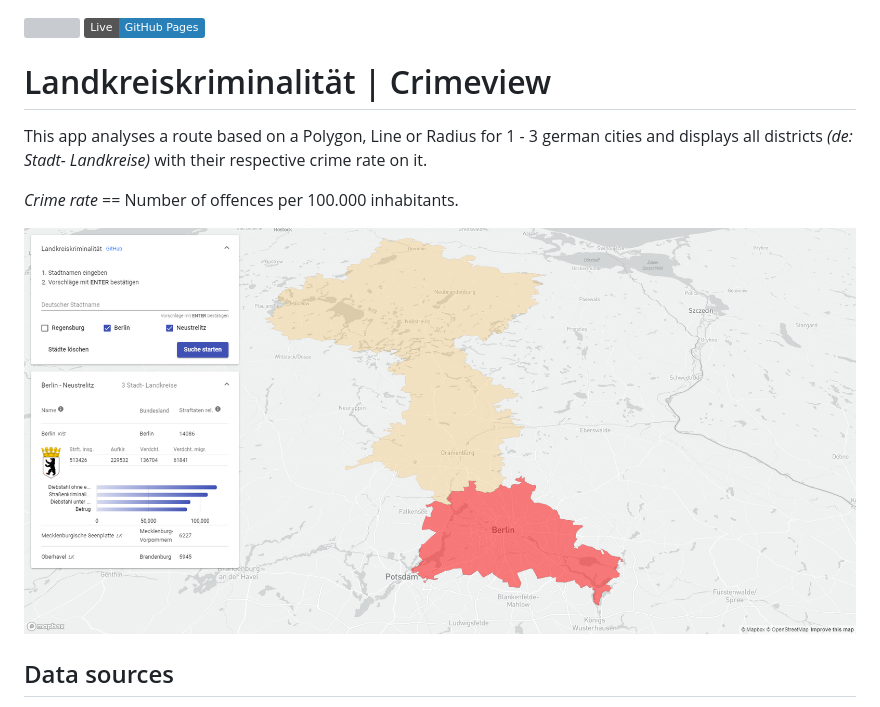
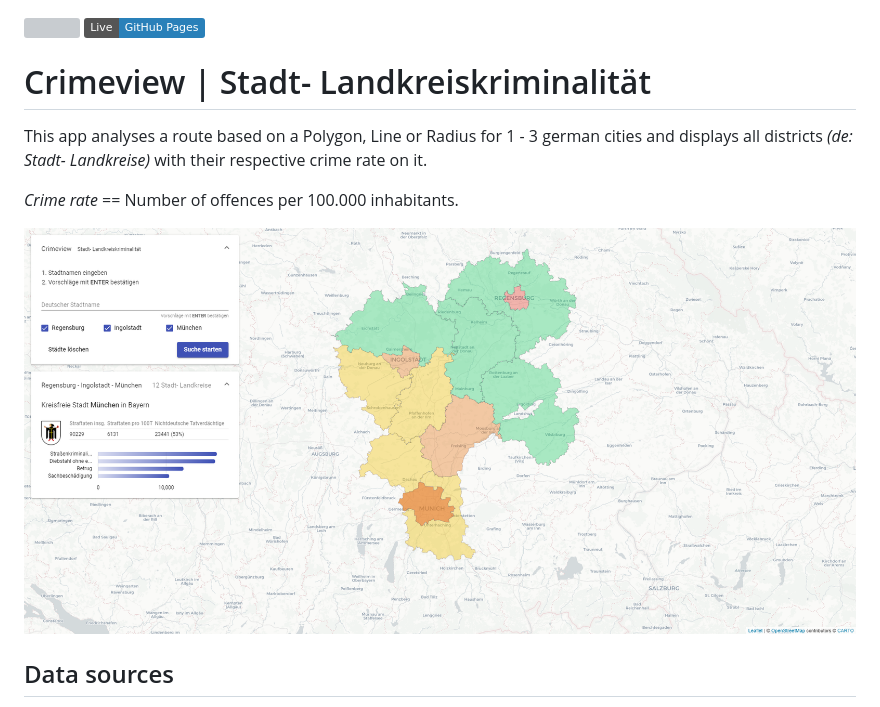
Before and after one commit to Kexplx/crimeview, a Markdown page: README.md, the part around the change. Drawn GitHub-style; pictures changed too: docs/map-sample-3.png; badges without logos; grey boxes are pictures that could not be loaded.

```diff
--- a/README.md
+++ b/README.md
@@ -5,7 +5,7 @@
   <img src="https://img.shields.io/badge/Live-GitHub Pages-2980b9" />
 </a>
 
-# Landkreiskriminalität | Crimeview
+# Crimeview | Stadt- Landkreiskriminalität
 
 This app analyses a route based on a Polygon, Line or Radius for 1 - 3 german cities and displays all districts <i>(de: Stadt- Landkreise)</i> with their respective crime rate on it.
 
```
Also changed, not shown: 16 other files.
